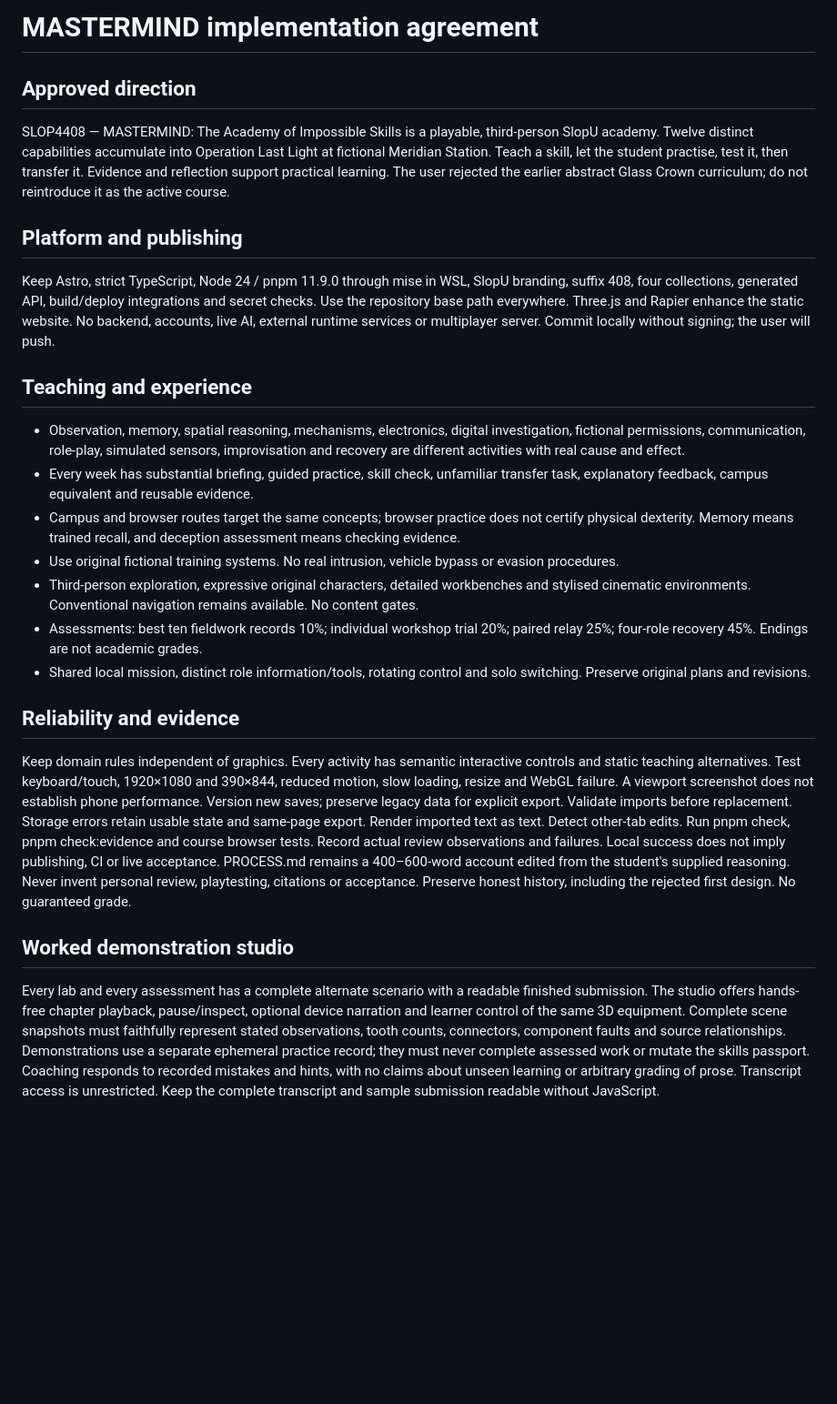
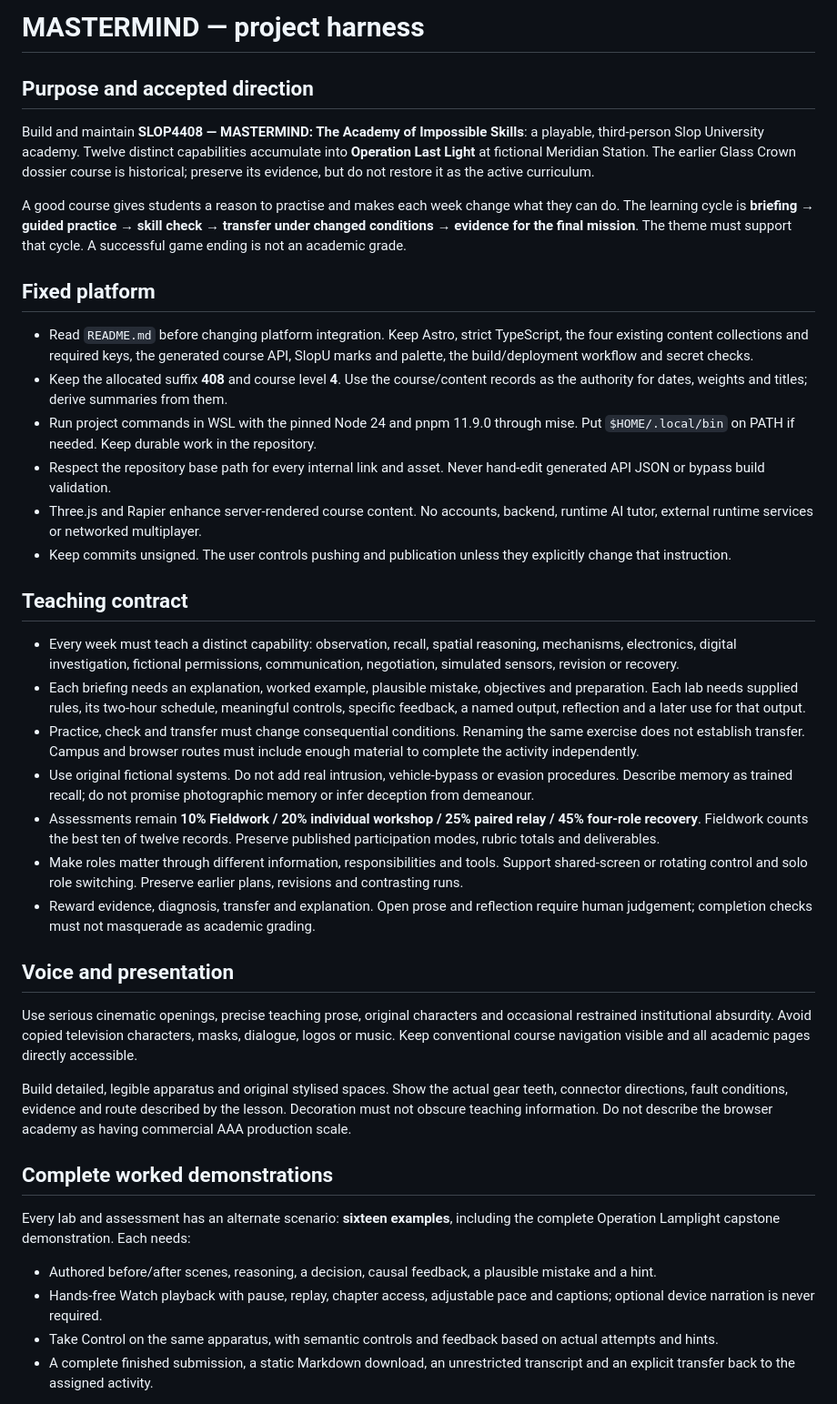
Before and after one commit to comp4020-agentic-coding-studio/comp4020-ass2-Adithya-Rama, a Markdown page: CLAUDE.md, the part around one of its changes. Shown at 91% size. Rendered like a GitHub page; blank space fills up the shorter version.

Commit message:
Complete the course harness, process narrative and retro reflection

```diff
--- a/CLAUDE.md
+++ b/CLAUDE.md
@@ -1,26 +1,42 @@
-# MASTERMIND implementation agreement
+# MASTERMIND — project harness
 
-## Approved direction
-SLOP4408 — MASTERMIND: The Academy of Impossible Skills is a playable, third-person SlopU academy. Twelve distinct capabilities accumulate into Operation Last Light at fictional Meridian Station. Teach a skill, let the student practise, test it, then transfer it. Evidence and reflection support practical learning. The user rejected the earlier abstract Glass Crown curriculum; do not reintroduce it as the active course.
+## Purpose and accepted direction
 
-## Platform and publishing
-Keep Astro, strict TypeScript, Node 24 / pnpm 11.9.0 through mise in WSL, SlopU branding, suffix 408, four collections, generated API, build/deploy integrations and secret checks. Use the repository base path everywhere. Three.js and Rapier enhance the static website. No backend, accounts, live AI, external runtime services or multiplayer server. Commit locally without signing; the user will push.
+Build and maintain **SLOP4408 — MASTERMIND: The Academy of Impossible Skills**: a playable, third-person Slop University academy. Twelve distinct capabilities accumulate into **Operation Last Light** at fictional Meridian Station. The earlier Glass Crown dossier course is historical; preserve its evidence, but do not restore it as the active curriculum.
 
-## Teaching and experience
-- Observation, memory, spatial reasoning, mechanisms, electronics, digital investigation, fictional permissions, communication, role-play, simulated sensors, improvisation and recovery are different activities with real cause and effect.
-- Every week has substantial briefing, guided practice, skill check, unfamiliar transfer task, explanatory feedback, campus equivalent and reusable evidence.
-- Campus and browser routes target the same concepts; browser practice does not certify physical dexterity. Memory means trained recall, and deception assessment means checking evidence.
-- Use original fictional training systems. No real intrusion, vehicle bypass or evasion procedures.
-- Third-person exploration, expressive original characters, detailed workbenches and stylised cinematic environments. Conventional navigation remains available. No content gates.
-- Assessments: best ten fieldwork records 10%; individual workshop trial 20%; paired relay 25%; four-role recovery 45%. Endings are not academic grades.
-- Shared local mission, distinct role information/tools, rotating control and solo switching. Preserve original plans and revisions.
+A good course gives students a reason to practise and makes each week change what they can do. The learning cycle is **briefing → guided practice → skill check → transfer under changed conditions → evidence for the final mission**. The theme must support that cycle. A successful game ending is not an academic grade.
 
-## Reliability and evidence
-Keep domain rules independent of graphics. Every activity has semantic interactive controls and static teaching alternatives. Test keyboard/touch, 1920×1080 and 390×844, reduced motion, slow loading, resize and WebGL failure. A viewport screenshot does not establish phone performance.
-Version new saves; preserve legacy data for explicit export. Validate imports before replacement. Storage errors retain usable state and same-page export. Render imported text as text. Detect other-tab edits.
-Run pnpm check, pnpm check:evidence and course browser tests. Record actual review observations and failures. Local success does not imply publishing, CI or live acceptance.
-PROCESS.md remains a 400–600-word account edited from the student's supplied reasoning. Never invent personal review, playtesting, citations or acceptance. Preserve honest history, including the rejected first design. No guaranteed grade.
+## Fixed platform
 
-## Worked demonstration studio
-Every lab and every assessment has a complete alternate scenario with a readable finished submission. The studio offers hands-free chapter playback, pause/inspect, optional device narration and learner control of the same 3D equipment. Complete scene snapshots must faithfully represent stated observations, tooth counts, connectors, component faults and source relationships.
-Demonstrations use a separate ephemeral practice record; they must never complete assessed work or mutate the skills passport. Coaching responds to recorded mistakes and hints, with no claims about unseen learning or arbitrary grading of prose. Transcript access is unrestricted. Keep the complete transcript and sample submission readable without JavaScript.
+- Read `README.md` before changing platform integration. Keep Astro, strict TypeScript, the four existing content collections and required keys, the generated course API, SlopU marks and palette, the build/deployment workflow and secret checks.
+- Keep the allocated suffix **408** and course level **4**. Use the course/content records as the authority for dates, weights and titles; derive summaries from them.
+- Run project commands in WSL with the pinned Node 24 and pnpm 11.9.0 through mise. Put `$HOME/.local/bin` on PATH if needed. Keep durable work in the repository.
+- Respect the repository base path for every internal link and asset. Never hand-edit generated API JSON or bypass build validation.
+- Three.js and Rapier enhance server-rendered course content. No accounts, backend, runtime AI tutor, external runtime services or networked multiplayer.
+- Keep commits unsigned. The user controls pushing and publication unless they explicitly change that instruction.
+
+## Teaching contract
+
+- Every week must teach a distinct capability: observation, recall, spatial reasoning, mechanisms, electronics, digital investigation, fictional permissions, communication, negotiation, simulated sensors, revision or recovery.
+- Each briefing needs an explanation, worked example, plausible mistake, objectives and preparation. Each lab needs supplied rules, its two-hour schedule, meaningful controls, specific feedback, a named output, reflection and a later use for that output.
+- Practice, check and transfer must change consequential conditions. Renaming the same exercise does not establish transfer. Campus and browser routes must include enough material to complete the activity independently.
+- Use original fictional systems. Do not add real intrusion, vehicle-bypass or evasion procedures. Describe memory as trained recall; do not promise photographic memory or infer deception from demeanour.
+- Assessments remain **10% Fieldwork / 20% individual workshop / 25% paired relay / 45% four-role recovery**. Fieldwork counts the best ten of twelve records. Preserve published participation modes, rubric totals and deliverables.
+- Make roles matter through different information, responsibilities and tools. Support shared-screen or rotating control and solo role switching. Preserve earlier plans, revisions and contrasting runs.
+- Reward evidence, diagnosis, transfer and explanation. Open prose and reflection require human judgement; completion checks must not masquerade as academic grading.
+
+## Voice and presentation
+
+Use serious cinematic openings, precise teaching prose, original characters and occasional restrained institutional absurdity. Avoid copied television characters, masks, dialogue, logos or music. Keep conventional course navigation visible and all academic pages directly accessible.
+
+Build detailed, legible apparatus and original stylised spaces. Show the actual gear teeth, connector directions, fault conditions, evidence and route described by the lesson. Decoration must not obscure teaching information. Do not describe the browser academy as having commercial AAA production scale.
+
+## Complete worked demonstrations
+
+Every lab and assessment has an alternate scenario: **sixteen examples**, including the complete Operation Lamplight capstone demonstration. Each needs:
+
+- Authored before/after scenes, reasoning, a decision, causal feedback, a plausible mistake and a hint.
+- Hands-free Watch playback with pause, replay, chapter access, adjustable pace and captions; optional device narration is never required.
+- Take Control on the same apparatus, with semantic controls and feedback based on actual attempts and hints.
+- A complete finished submission, a static Markdown download, an unrestricted transcript and an explicit transfer back to the assigned activity.
+
```
Also changed, not shown: other parts of CLAUDE.md (+39 -0 lines), PROCESS.md (+9 -11 lines), REFLECTION.md (added, +28 -0 lines).
